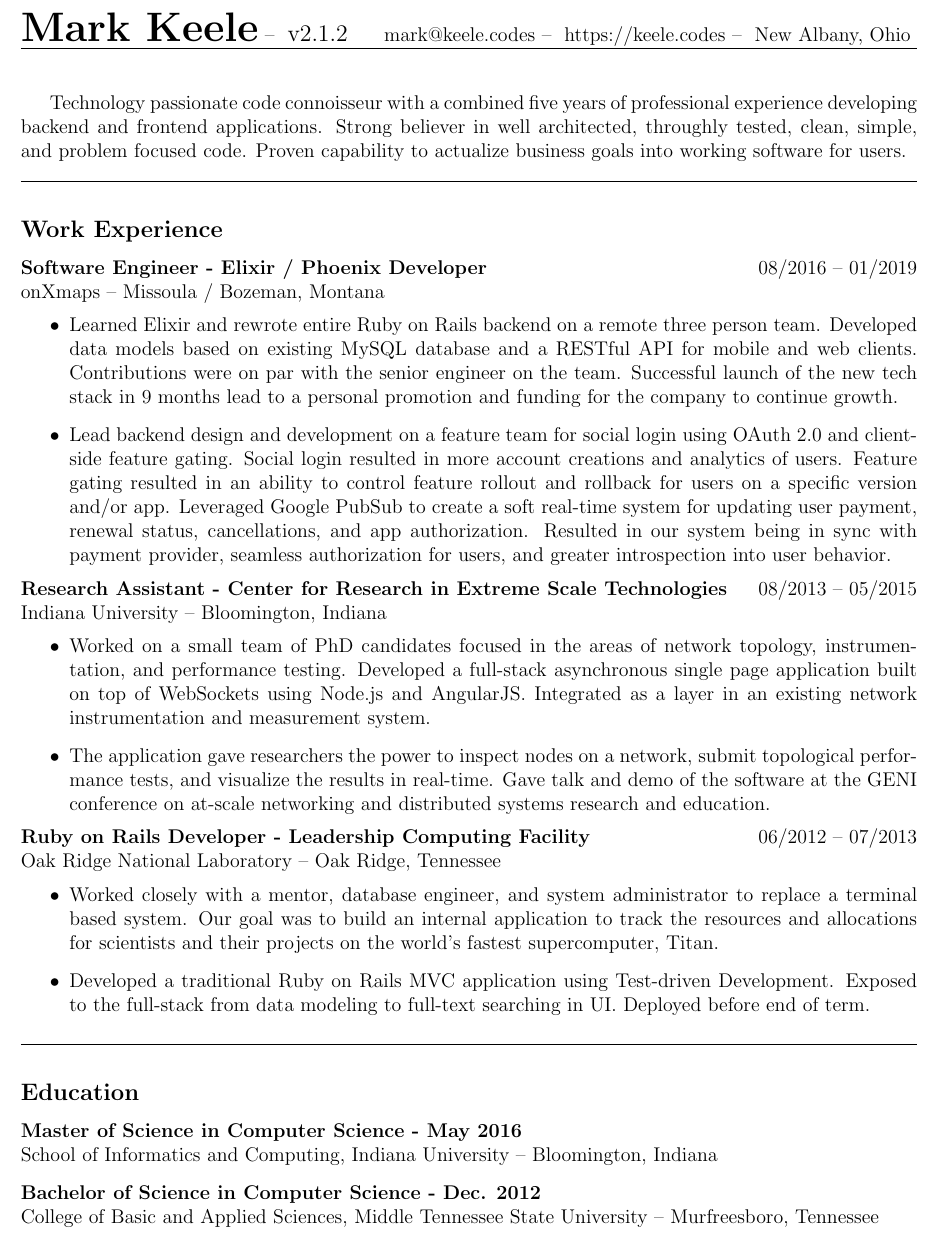
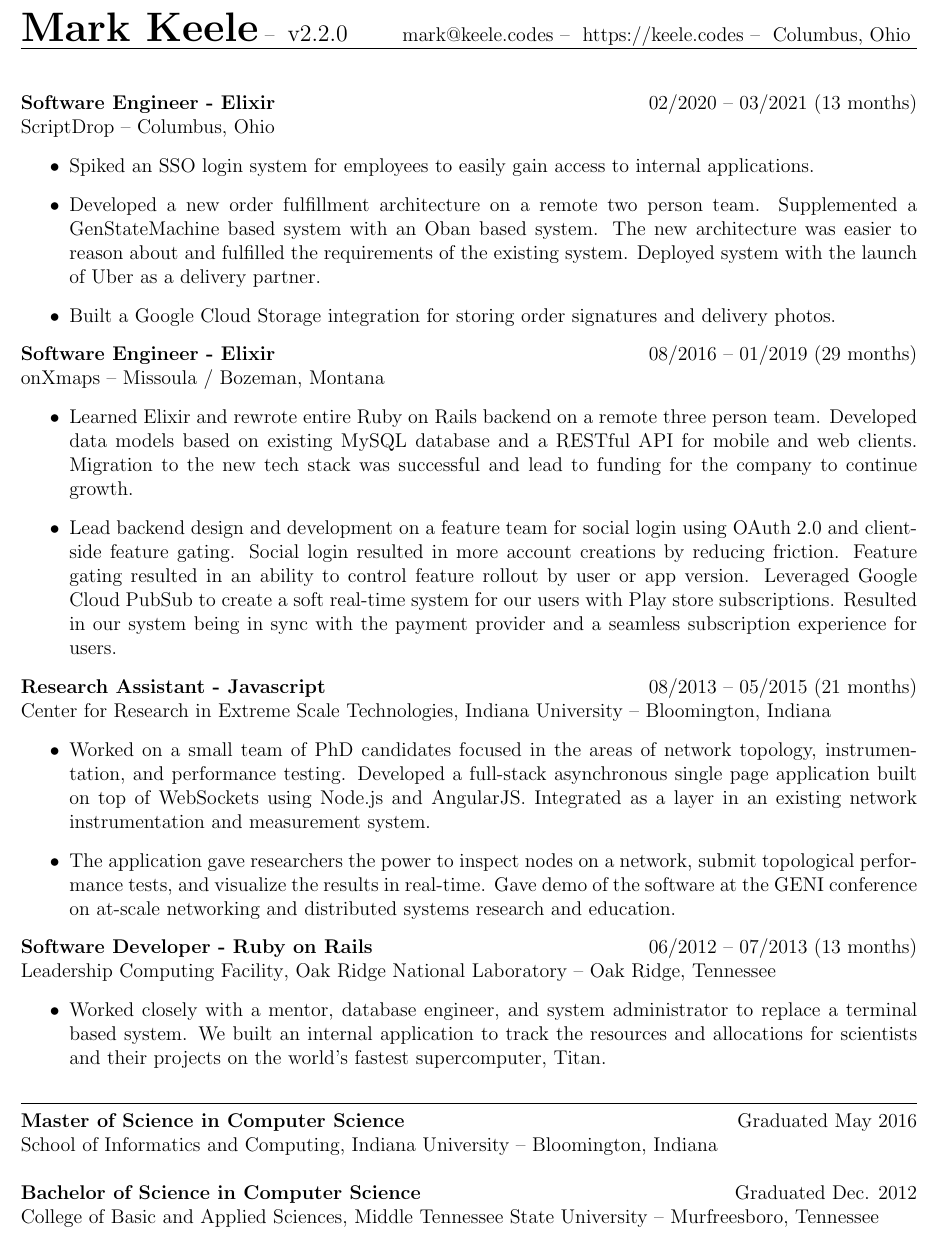
Before and after one commit to thekeele/resume, a LaTeX CV (resume-one-page/resume.tex): part of the page, cut so that both start at the same text. Compiled offline with pdfLaTeX.

Commit message:
V2.2.0 (#4)
* add scriptdrop to resume, add links, add durations

* bump resume to v2.2.0

* add github ci workflow

```diff
--- a/resume-one-page/resume.tex
+++ b/resume-one-page/resume.tex
@@ -17,12 +17,12 @@
 \setlength{\headheight}{22.67781pt}
 \lhead{
   {\huge \textbf{Mark Keele}} -- \
-  {\large {v2.1.2}}
+  {\large {v2.2.0}}
 }
 \rhead{
   \href{mailto:mark@keele.codes}{mark@keele.codes} -- \
   \href{https://keele.codes}{https://keele.codes} -- \
-  New Albany, Ohio
+  Columbus, Ohio
 }
 
 \author{Mark Keele}
@@ -30,56 +30,63 @@
 \date{\today}
 \begin{document}
 
-Technology passionate code connoisseur with a combined five years of professional experience developing backend and frontend applications. Strong believer in well architected, throughly tested, clean, simple, and problem focused code. Proven capability to actualize business goals into working software for users.
-
-\noindent\rule{7.5in}{0.4pt}
-
-\subsection*{Work Experience}
-
-\noindent\textbf{Software Engineer - Elixir / Phoenix Developer}
-\hfill{08/2016 -- 01/2019} \\
-onXmaps -- Missoula / Bozeman, Montana
+\noindent\textbf{Software Engineer - Elixir}
+\hfill{02/2020 -- 03/2021 (13 months)} \\
+\href{https://scriptdrop.co/}{ScriptDrop} -- Columbus, Ohio
 
 \begin{itemize}
 
-  \item Learned Elixir and rewrote entire Ruby on Rails backend on a remote three person team. Developed data models based on existing MySQL database and a RESTful API for mobile and web clients. Contributions were on par with the senior engineer on the team. Successful launch of the new tech stack in 9 months lead to a personal promotion and funding for the company to continue growth.
+  \item Spiked an SSO login system for employees to easily gain access to internal applications.
 
-  \item Lead backend design and development on a feature team for social login using OAuth 2.0 and client-side feature gating. Social login resulted in more account creations and analytics of users. Feature gating resulted in an ability to control feature rollout and rollback for users on a specific version and/or app. Leveraged Google PubSub to create a soft real-time system for updating user payment, renewal status, cancellations, and app authorization. Resulted in our system being in sync with payment provider, seamless authorization for users, and greater introspection into user behavior.
+  \item Developed a new order fulfillment architecture on a remote two person team. Supplemented a GenStateMachine based system with an Oban based system. The new architecture was easier to reason about and fulfilled the requirements of the existing system. Deployed system with the launch of Uber as a delivery partner.
+
+  \item Built a Google Cloud Storage integration for storing order signatures and delivery photos.
 
 \end{itemize}
 
-\noindent\textbf{Research Assistant - Center for Research in Extreme Scale Technologies}
-\hfill{08/2013 -- 05/2015} \\
-Indiana University -- Bloomington, Indiana
+\noindent\textbf{Software Engineer - Elixir}
+\hfill{08/2016 -- 01/2019 (29 months)} \\
+\href{https://www.onxmaps.com/}{onXmaps} -- Missoula / Bozeman, Montana
+
+\begin{itemize}
+
+  \item Learned Elixir and rewrote entire Ruby on Rails backend on a remote three person team. Developed data models based on existing MySQL database and a RESTful API for mobile and web clients. Migration to the new tech stack was successful and lead to funding for the company to continue growth.
+
+  \item Lead backend design and development on a feature team for social login using OAuth 2.0 and client-side feature gating. Social login resulted in more account creations by reducing friction. Feature gating resulted in an ability to control feature rollout by user or app version. Leveraged Google Cloud PubSub to create a soft real-time system for our users with Play store subscriptions. Resulted in our system being in sync with the payment provider and a seamless subscription experience for users.
+
+\end{itemize}
+
+\noindent\textbf{Research Assistant - Javascript}
+\hfill{08/2013 -- 05/2015 (21 months)} \\
+\href{https://pti.iu.edu/centers/crest.html}{Center for Research in Extreme Scale Technologies}, Indiana University -- Bloomington, Indiana
 
 \begin{itemize}
 
   \item Worked on a small team of PhD candidates focused in the areas of network topology, instrumentation, and performance testing. Developed a full-stack asynchronous single page application built on top of WebSockets using Node.js and AngularJS. Integrated as a layer in an existing network instrumentation and measurement system.
 
-  \item The application gave researchers the power to inspect nodes on a network, submit topological performance tests, and visualize the results in real-time. Gave talk and demo of the software at the GENI conference on at-scale networking and distributed systems research and education.
+  \item The application gave researchers the power to inspect nodes on a network, submit topological performance tests, and visualize the results in real-time. Gave demo of the software at the GENI conference on at-scale networking and distributed systems research and education.
 
 \end{itemize}
 
 
-\noindent\textbf{Ruby on Rails Developer - Leadership Computing Facility}
-\hfill{06/2012 -- 07/2013} \\
-Oak Ridge National Laboratory -- Oak Ridge, Tennessee
+\noindent\textbf{Software Developer - Ruby on Rails}
+\hfill{06/2012 -- 07/2013 (13 months)} \\
+\href{https://www.olcf.ornl.gov/}{Leadership Computing Facility}, Oak Ridge National Laboratory -- Oak Ridge, Tennessee
 
 \begin{itemize}
 
-	\item Worked closely with a mentor, database engineer, and system administrator to replace a terminal based system. Our goal was to build an internal application to track the resources and allocations for scientists and their projects on the world’s fastest supercomputer, Titan.
-
-  \item Developed a traditional Ruby on Rails MVC application using Test-driven Development. Exposed to the full-stack from data modeling to full-text searching in UI. Deployed before end of term.
+	\item Worked closely with a mentor, database engineer, and system administrator to replace a terminal based system. We built an internal application to track the resources and allocations for scientists and their projects on the world’s fastest supercomputer, Titan.
 
 \end{itemize}
 
 \noindent\rule{7.5in}{0.4pt}
 
-\subsection*{Education}
+\noindent\textbf{Master of Science in Computer Science}
+\hfill{Graduated May 2016} \\
+\href{https://luddy.indiana.edu/}{School of Informatics and Computing}, Indiana University -- Bloomington, Indiana \\
 
-\textbf{Master of Science in Computer Science - May 2016} \\
-\bigskip School of Informatics and Computing, Indiana University -- Bloomington, Indiana \\
-\noindent\textbf{Bachelor of Science in Computer Science - Dec. 2012} \\
-College of Basic and Applied Sciences, Middle Tennessee State University -- Murfreesboro, Tennessee
+\noindent\textbf{Bachelor of Science in Computer Science}
+\hfill{Graduated Dec. 2012} \\
+\href{https://www.mtsu.edu/cbas/}{College of Basic and Applied Sciences}, Middle Tennessee State University -- Murfreesboro, Tennessee
 
 \end{document}
```
Also changed, not shown: .github/workflows/deploy.yml (added, +26 -0 lines), keele_mark_resume.pdf.
